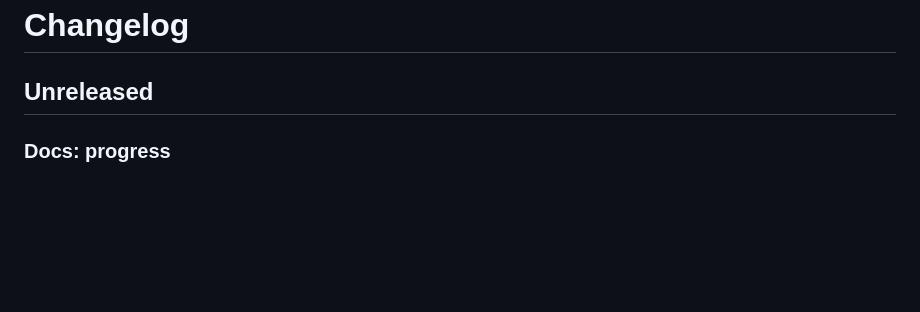
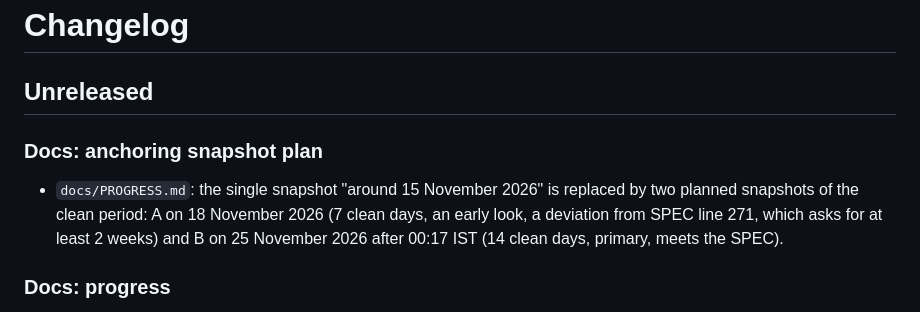
Before and after one commit to vaani1127/healthsaathi, a Markdown page: docs/CHANGELOG.md, the part around the change. GitHub-like rendering; blank space fills up the shorter version.

```diff
--- a/docs/CHANGELOG.md
+++ b/docs/CHANGELOG.md
@@ -1,6 +1,13 @@
 # Changelog
 
 ## Unreleased
+
+### Docs: anchoring snapshot plan
+
+- `docs/PROGRESS.md`: the single snapshot "around 15 November 2026" is replaced by two planned
+  snapshots of the clean period: A on 18 November 2026 (7 clean days, an early look, a deviation
+  from SPEC line 271, which asks for at least 2 weeks) and B on 25 November 2026 after 00:17 IST
+  (14 clean days, primary, meets the SPEC).
 
 ### Docs: progress
 
```
Also changed, not shown: docs/PROGRESS.md (+11 -2 lines).
